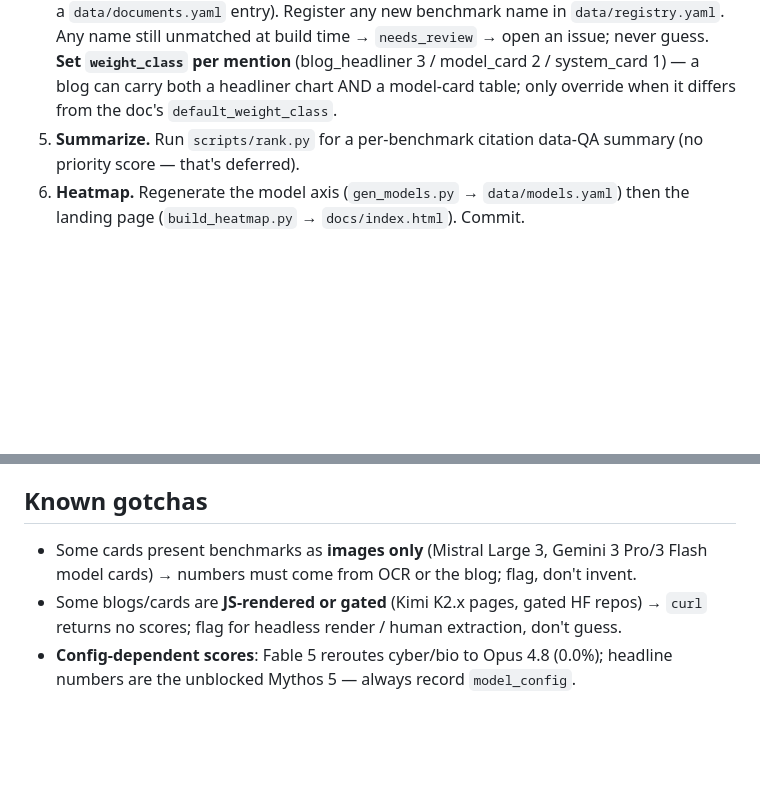
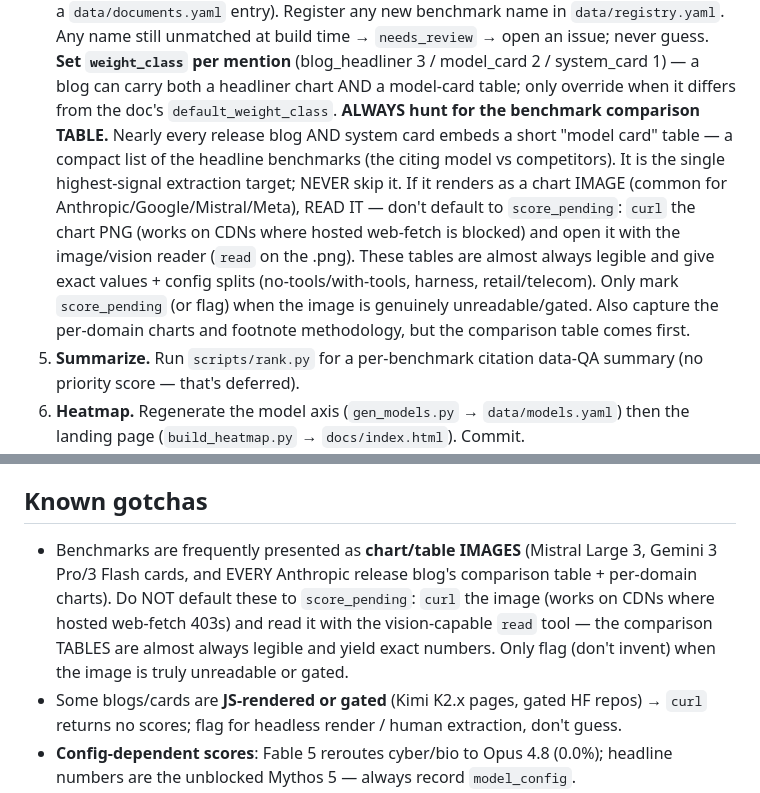
Before and after one commit to christicode/benchmark-citations, a Markdown page: AGENTS.md, 2 parts joined by grey strips. Drawn GitHub-style; blank space fills up the shorter version.

Commit message:
AGENTS.md: always hunt for + READ the comparison-table (incl. chart images)

```diff
--- a/AGENTS.md
+++ b/AGENTS.md
@@ -73,6 +73,15 @@ Issues: write**, All repositories. Network access for crawling + `curl` PDF fetc
    **Set `weight_class` per mention** (blog_headliner 3 / model_card 2 / system_card 1) — a blog
    can carry both a headliner chart AND a model-card table; only override when it differs from the
    doc's `default_weight_class`.
+   **ALWAYS hunt for the benchmark comparison TABLE.** Nearly every release blog AND system card
+   embeds a short "model card" table — a compact list of the headline benchmarks (the citing model
+   vs competitors). It is the single highest-signal extraction target; NEVER skip it. If it renders
+   as a chart IMAGE (common for Anthropic/Google/Mistral/Meta), READ IT — don't default to
+   `score_pending`: `curl` the chart PNG (works on CDNs where hosted web-fetch is blocked) and open
+   it with the image/vision reader (`read` on the .png). These tables are almost always legible and
+   give exact values + config splits (no-tools/with-tools, harness, retail/telecom). Only mark
+   `score_pending` (or flag) when the image is genuinely unreadable/gated. Also capture the
+   per-domain charts and footnote methodology, but the comparison table comes first.
 5. **Summarize.** Run `scripts/rank.py` for a per-benchmark citation data-QA summary (no priority
    score — that's deferred).
 6. **Heatmap.** Regenerate the model axis (`gen_models.py` → `data/models.yaml`) then the
@@ -102,8 +111,11 @@ apply (use judgment). Prefer bullets over paragraphs.
 - Always stamp the opened issue's number onto the flagged citation's `review_issue` field.
 
 ## Known gotchas
-- Some cards present benchmarks as **images only** (Mistral Large 3, Gemini 3 Pro/3 Flash
-  model cards) → numbers must come from OCR or the blog; flag, don't invent.
+- Benchmarks are frequently presented as **chart/table IMAGES** (Mistral Large 3, Gemini 3 Pro/3
+  Flash cards, and EVERY Anthropic release blog's comparison table + per-domain charts). Do NOT
+  default these to `score_pending`: `curl` the image (works on CDNs where hosted web-fetch 403s)
+  and read it with the vision-capable `read` tool — the comparison TABLES are almost always legible
+  and yield exact numbers. Only flag (don't invent) when the image is truly unreadable or gated.
 - Some blogs/cards are **JS-rendered or gated** (Kimi K2.x pages, gated HF repos) → `curl`
   returns no scores; flag for headless render / human extraction, don't guess.
 - **Config-dependent scores**: Fable 5 reroutes cyber/bio to Opus 4.8 (0.0%); headline
```
